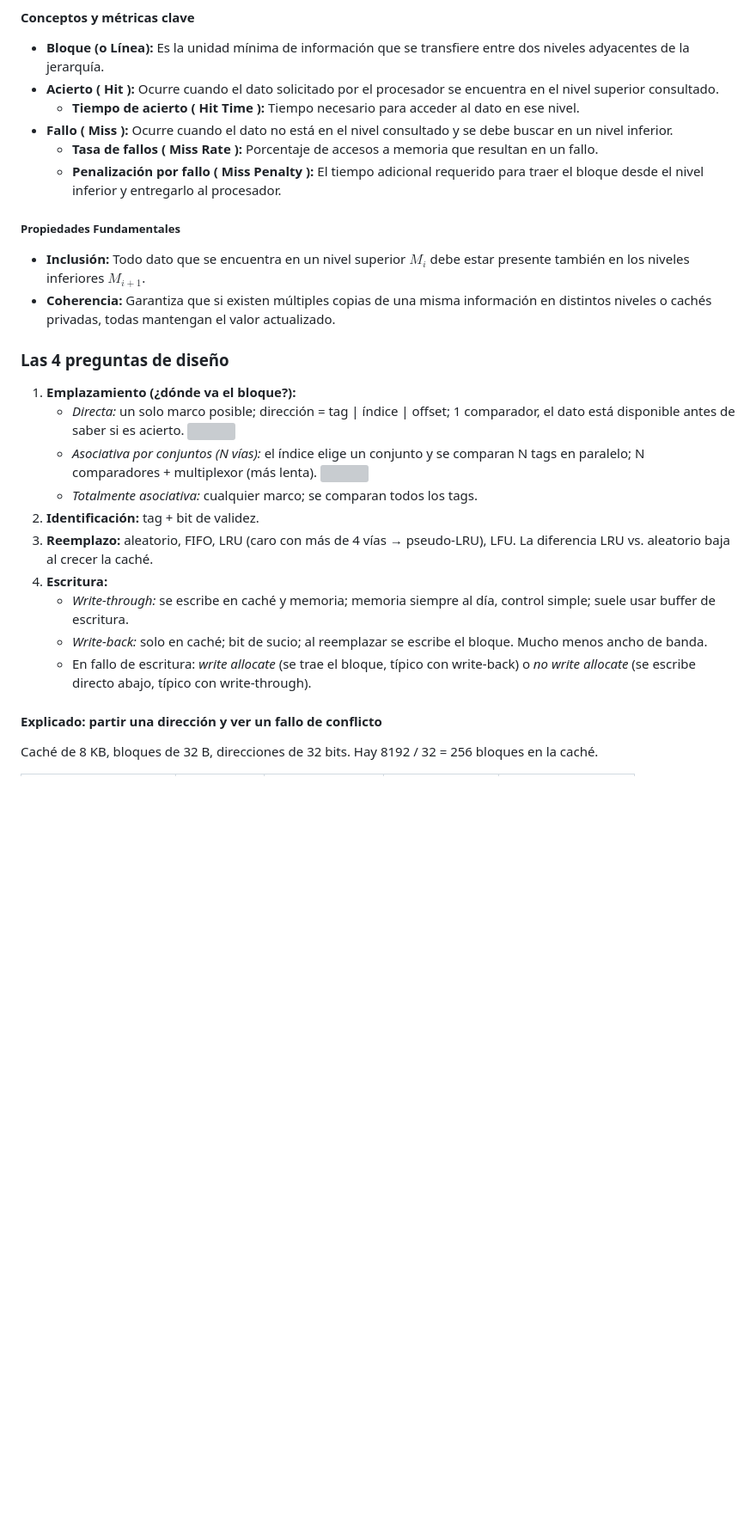
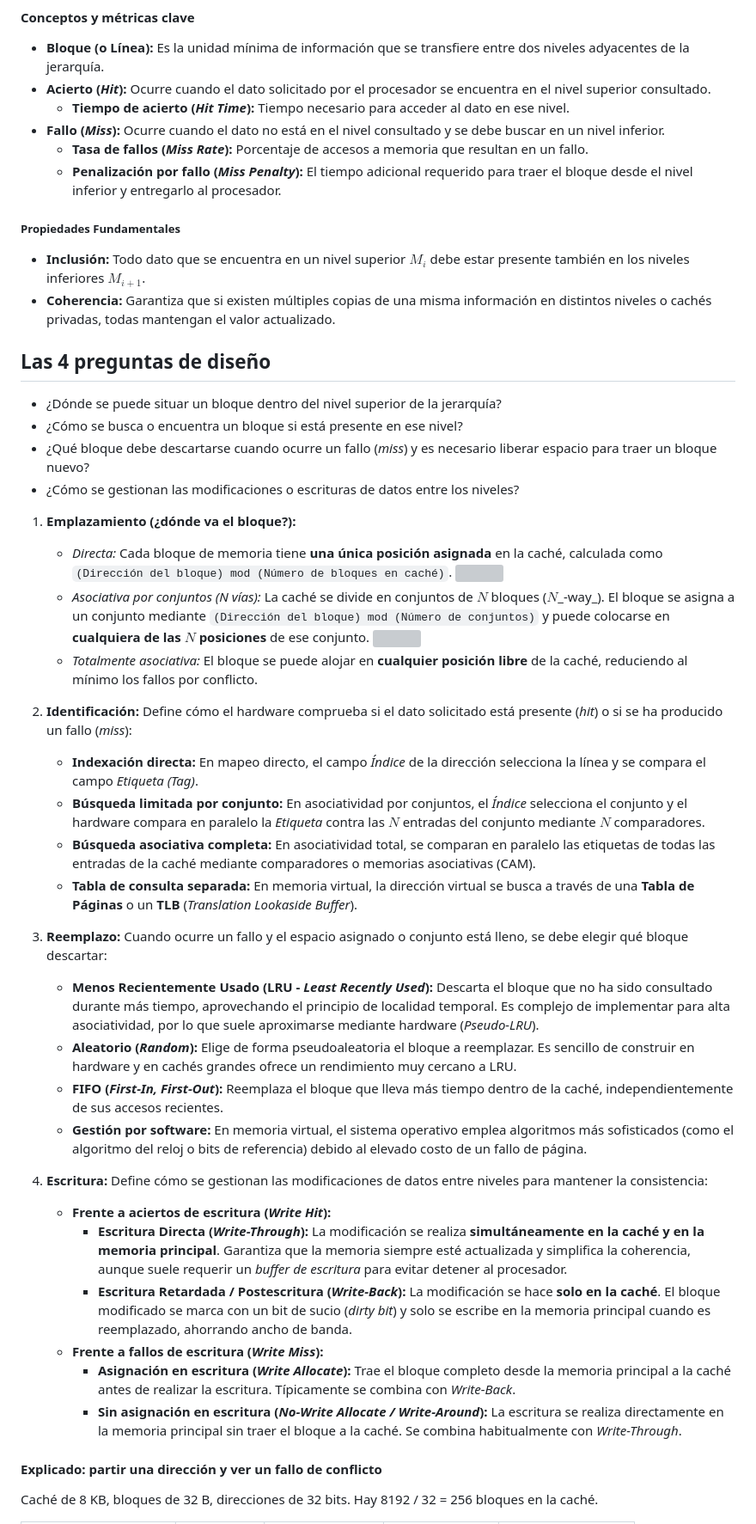
Before and after one commit to wandamol1405/apuntes-AdC, a Markdown page: docs/arquitectura.md, the part around one of its changes. Shown at 86% size. GitHub-like rendering; blank space fills up the shorter version; grey boxes are pictures that could not be loaded.

```diff
--- a/docs/arquitectura.md
+++ b/docs/arquitectura.md
@@ -1508,30 +1528,51 @@ De mayor a menor velocidad (y de menor a mayor capacidad/economía):
 
 #### Conceptos y métricas clave
 - **Bloque (o Línea):** Es la unidad mínima de información que se transfiere entre dos niveles adyacentes de la jerarquía.
-- **Acierto (** **Hit** **):** Ocurre cuando el dato solicitado por el procesador se encuentra en el nivel superior consultado.
-	- **Tiempo de acierto (** **Hit Time** **):** Tiempo necesario para acceder al dato en ese nivel.
-- **Fallo (** **Miss** **):** Ocurre cuando el dato no está en el nivel consultado y se debe buscar en un nivel inferior.
-	- **Tasa de fallos (** **Miss Rate** **):** Porcentaje de accesos a memoria que resultan en un fallo.
-	- **Penalización por fallo (** **Miss Penalty** **):** El tiempo adicional requerido para traer el bloque desde el nivel inferior y entregarlo al procesador.
+- **Acierto (_Hit_):** Ocurre cuando el dato solicitado por el procesador se encuentra en el nivel superior consultado.
+	- **Tiempo de acierto (_Hit Time_):** Tiempo necesario para acceder al dato en ese nivel.
+- **Fallo (_Miss_):** Ocurre cuando el dato no está en el nivel consultado y se debe buscar en un nivel inferior.
+	- **Tasa de fallos (_Miss Rate_):** Porcentaje de accesos a memoria que resultan en un fallo.
+	- **Penalización por fallo (_Miss Penalty_):** El tiempo adicional requerido para traer el bloque desde el nivel inferior y entregarlo al procesador.
 ##### Propiedades Fundamentales
 
 - **Inclusión:** Todo dato que se encuentra en un nivel superior $M_i$ debe estar presente también en los niveles inferiores $M_{i+1}$.
 - **Coherencia:** Garantiza que si existen múltiples copias de una misma información en distintos niveles o cachés privadas, todas mantengan el valor actualizado.
 
-### Las 4 preguntas de diseño
+## Las 4 preguntas de diseño
+- ¿Dónde se puede situar un bloque dentro del nivel superior de la jerarquía?
+- ¿Cómo se busca o encuentra un bloque si está presente en ese nivel?
+- ¿Qué bloque debe descartarse cuando ocurre un fallo (_miss_) y es necesario liberar espacio para traer un bloque nuevo?
+- ¿Cómo se gestionan las modificaciones o escrituras de datos entre los niveles?
 
 1. **Emplazamiento (¿dónde va el bloque?):**
-    - _Directa:_ un solo marco posible; dirección = tag | índice | offset; 1 comparador, el dato está disponible antes de saber si es acierto.
+    - _Directa:_ Cada bloque de memoria tiene **una única posición asignada** en la caché, calculada como `(Dirección del bloque) mod (Número de bloques en caché)`.
     ![](images/Pasted%20image%2020261102231737.png)
-    - _Asociativa por conjuntos (N vías):_ el índice elige un conjunto y se comparan N tags en paralelo; N comparadores + multiplexor (más lenta).
+    - _Asociativa por conjuntos (N vías):_ La caché se divide en conjuntos de $N$ bloques ($N$_-way_). El bloque se asigna a un conjunto mediante `(Dirección del bloque) mod (Número de conjuntos)` y puede colocarse en **cualquiera de las** $N$ **posiciones** de ese conjunto.
     ![](images/Pasted%20image%2020261102231807.png)
-    - _Totalmente asociativa:_ cualquier marco; se comparan todos los tags.
-2. **Identificación:** tag + bit de validez.
-3. **Reemplazo:** aleatorio, FIFO, LRU (caro con más de 4 vías → pseudo-LRU), LFU. La diferencia LRU vs. aleatorio baja al crecer la caché.
-4. **Escritura:**
-    - _Write-through:_ se escribe en caché y memoria; memoria siempre al día, control simple; suele usar buffer de escritura.
-    - _Write-back:_ solo en caché; bit de sucio; al reemplazar se escribe el bloque. Mucho menos ancho de banda.
-    - En fallo de escritura: _write allocate_ (se trae el bloque, típico con write-back) o _no write allocate_ (se escribe directo abajo, típico con write-through).
+    - _Totalmente asociativa:_ El bloque se puede alojar en **cualquier posición libre** de la caché, reduciendo al mínimo los fallos por conflicto.
+
+2. **Identificación:** Define cómo el hardware comprueba si el dato solicitado está presente (_hit_) o si se ha producido un fallo (_miss_):
+
+	- **Indexación directa:** En mapeo directo, el campo _Índice_ de la dirección selecciona la línea y se compara el campo _Etiqueta (Tag)_.
+	- **Búsqueda limitada por conjunto:** En asociatividad por conjuntos, el _Índice_ selecciona el conjunto y el hardware compara en paralelo la _Etiqueta_ contra las $N$ entradas del conjunto mediante $N$ comparadores.
+	- **Búsqueda asociativa completa:** En asociatividad total, se comparan en paralelo las etiquetas de todas las entradas de la caché mediante comparadores o memorias asociativas (CAM).
+	- **Tabla de consulta separada:** En memoria virtual, la dirección virtual se busca a través de una **Tabla de Páginas** o un **TLB** (_Translation Lookaside Buffer_).
+
+3. **Reemplazo:** Cuando ocurre un fallo y el espacio asignado o conjunto está lleno, se debe elegir qué bloque descartar:
+
+	- **Menos Recientemente Usado (LRU - _Least Recently Used_):** Descarta el bloque que no ha sido consultado durante más tiempo, aprovechando el principio de localidad temporal. Es complejo de implementar para alta asociatividad, por lo que suele aproximarse mediante hardware (_Pseudo-LRU_).
+	- **Aleatorio (_Random_):** Elige de forma pseudoaleatoria el bloque a reemplazar. Es sencillo de construir en hardware y en cachés grandes ofrece un rendimiento muy cercano a LRU.
+	- **FIFO (_First-In, First-Out_):** Reemplaza el bloque que lleva más tiempo dentro de la caché, independientemente de sus accesos recientes.
+	- **Gestión por software:** En memoria virtual, el sistema operativo emplea algoritmos más sofisticados (como el algoritmo del reloj o bits de referencia) debido al elevado costo de un fallo de página.
+
+4. **Escritura:** Define cómo se gestionan las modificaciones de datos entre niveles para mantener la consistencia:
+
+	- **Frente a aciertos de escritura (_Write Hit_):**
+	    - **Escritura Directa (_Write-Through_):** La modificación se realiza **simultáneamente en la caché y en la memoria principal**. Garantiza que la memoria siempre esté actualizada y simplifica la coherencia, aunque suele requerir un _buffer de escritura_ para evitar detener al procesador.
+	    - **Escritura Retardada / Postescritura (_Write-Back_):** La modificación se hace **solo en la caché**. El bloque modificado se marca con un bit de sucio (_dirty bit_) y solo se escribe en la memoria principal cuando es reemplazado, ahorrando ancho de banda.
+	- **Frente a fallos de escritura (_Write Miss_):**
+	    - **Asignación en escritura (_Write Allocate_):** Trae el bloque completo desde la memoria principal a la caché antes de realizar la escritura. Típicamente se combina con _Write-Back_.
+	    - **Sin asignación en escritura (_No-Write Allocate / Write-Around_):** La escritura se realiza directamente en la memoria principal sin traer el bloque a la caché. Se combina habitualmente con _Write-Through_.
 
 #### Explicado: partir una dirección y ver un fallo de conflicto
 
```
Also changed, not shown: other parts of docs/arquitectura.md (+60 -40 lines), docs/images/Pasted image 20261103122055.png (added).
